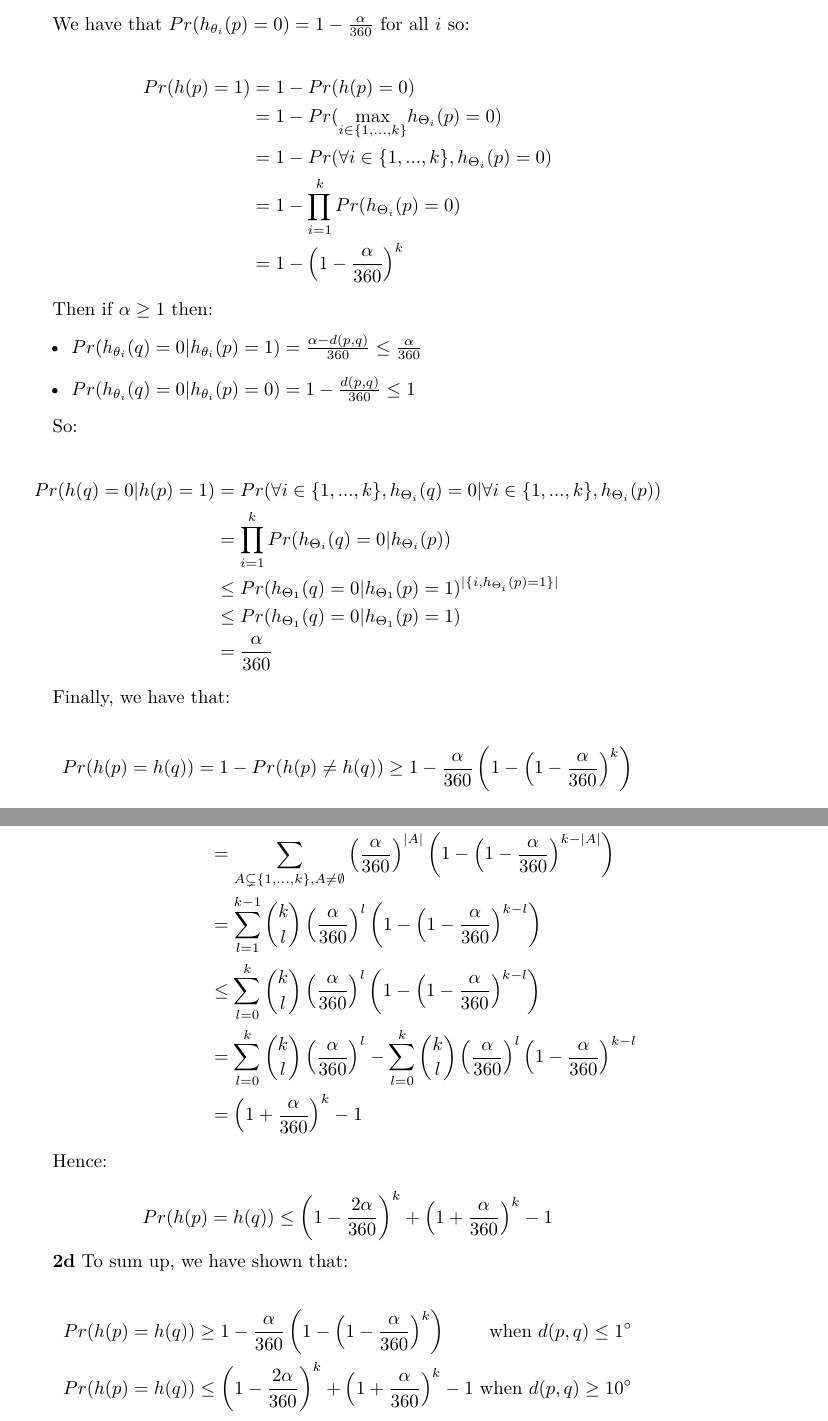
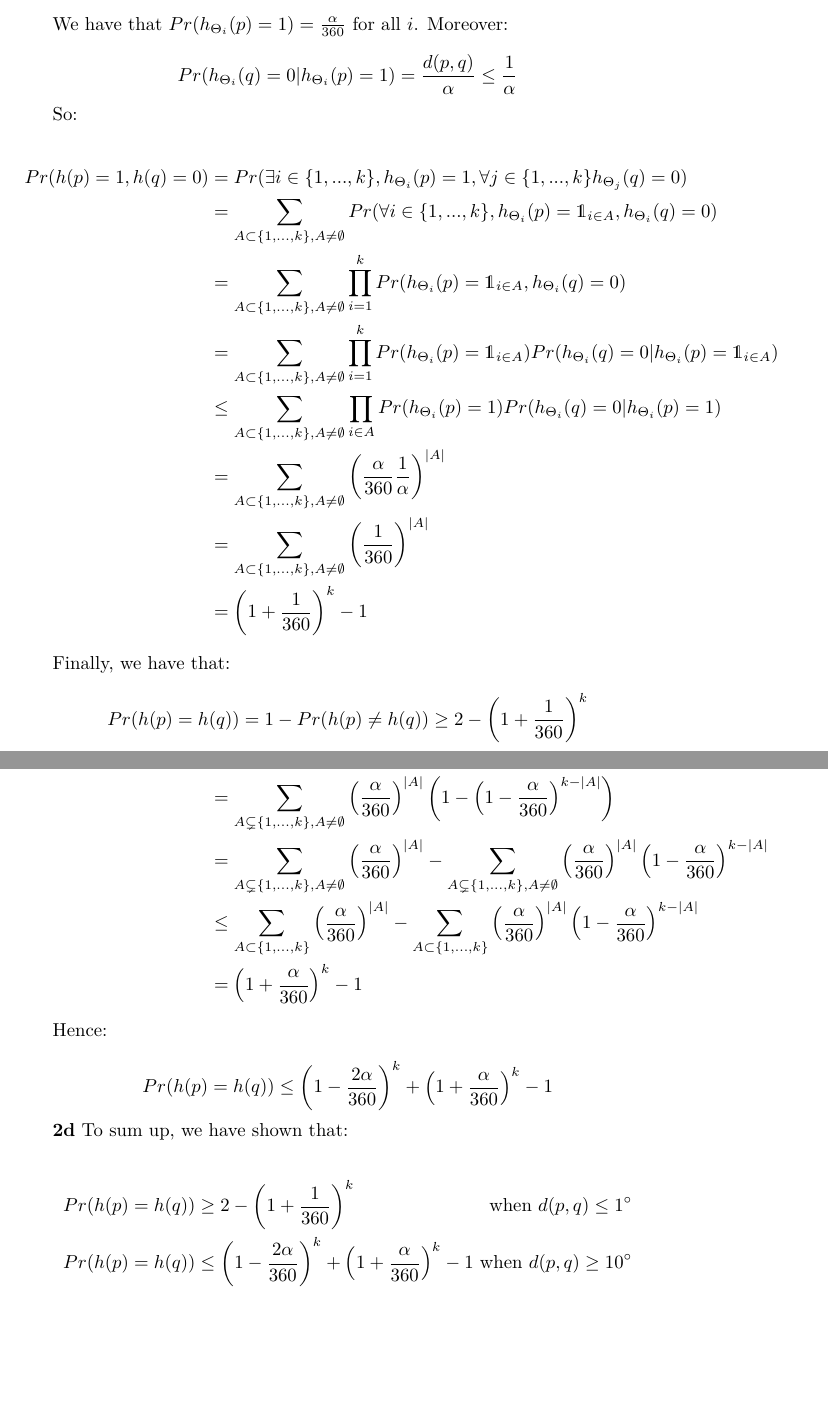
Before and after one commit to clercrobin/hw2, a LaTeX document (latex.tex): two parts of pages 2 and 3 of 4, joined at a grey line, cut so that both start at the same text, the shorter picture padded with empty space. Compiled offline with pdfLaTeX.

Commit message:
Fix two errors

```diff
--- a/latex.tex
+++ b/latex.tex
@@ -71,35 +70,28 @@ Pr(h(p) \neq h(q)) & = Pr(\{h(p) = 1, h(q) = 0\} \cup \{h(p) = 0, h(q) = 1\}) \\
 \end{alignat*}
 
-We have that $Pr(h_{\theta_i}(p) = 0) = 1 - \frac{\alpha}{360}$ for all $i$ so:
+We have that $Pr(h_{\Theta_i}(p) = 1) = \frac{\alpha}{360}$ for all $i$. Moreover:
 
-\begin{alignat*}{2}
-Pr(h(p) = 1) & = 1 - Pr(h(p) = 0) \\
-& = 1 - Pr(\underset{i \in \{1, ..., k\}}{\max}{h_{\Theta_i}(p)} = 0) \\
-& = 1 - Pr(\forall i \in \{1, ..., k\}, h_{\Theta_i}(p) = 0) \\
-& = 1 - \prod_{i=1}^k{Pr(h_{\Theta_i}(p) = 0)} \\
-& = 1 - \left(1 - \frac{\alpha}{360}\right)^k
-\end{alignat*}
-
-Then if $\alpha \geq 1$ then:
-\begin{itemize}
-\item $Pr(h_{\theta_i}(q) = 0 | h_{\theta_i}(p) = 1) = \frac{\alpha - d(p, q)}{360} \leq \frac{\alpha}{360}$
-\item $Pr(h_{\theta_i}(q) = 0 | h_{\theta_i}(p) = 0) = 1 - \frac{d(p, q)}{360} \leq 1$
-\end{itemize}
+$$
+Pr(h_{\Theta_i}(q) = 0 | h_{\Theta_i}(p) = 1) = \frac{d(p, q)}{\alpha} \leq \frac{1}{\alpha}
+$$
 
 So:
 
 \begin{alignat*}{2}
-Pr(h(q) = 0 | h(p) = 1) & = Pr(\forall i \in \{1, ..., k\}, h_{\Theta_i}(q) = 0 | \forall i \in \{1, ..., k\}, h_{\Theta_i}(p)) \\
-& = \prod_{i=1}^k{Pr(h_{\Theta_i}(q) = 0 | h_{\Theta_i}(p))} \\
-& \leq Pr(h_{\Theta_1}(q) = 0 | h_{\Theta_1}(p) = 1)^{|\{i, h_{\Theta_i}(p) = 1\}|} \\
-& \leq Pr(h_{\Theta_1}(q) = 0 | h_{\Theta_1}(p) = 1) \\
-& = \frac{\alpha}{360}
+Pr(h(p) = 1, h(q) = 0) & = Pr(\exists i \in \{1, ..., k\}, h_{\Theta_i}(p) = 1, \forall j \in \{1, ..., k\} h_{\Theta_j}(q) = 0) \\
+& = \sum_{A \subset \{1, ..., k\}, A \neq \emptyset}{Pr(\forall i \in \{1, ..., k\}, h_{\Theta_i}(p) = \mathds{1}_{i \in A}, h_{\Theta_i}(q) = 0)} \\
+& = \sum_{A \subset \{1, ..., k\}, A \neq \emptyset}{\prod_{i = 1}^k{Pr(h_{\Theta_i}(p) = \mathds{1}_{i \in A}, h_{\Theta_i}(q) = 0)}} \\
+& = \sum_{A \subset \{1, ..., k\}, A \neq \emptyset}{\prod_{i = 1}^k{Pr(h_{\Theta_i}(p) = \mathds{1}_{i \in A})Pr(h_{\Theta_i}(q) = 0 | h_{\Theta_i}(p) = \mathds{1}_{i \in A})}} \\
+& \leq \sum_{A \subset \{1, ..., k\}, A \neq \emptyset}{\prod_{i \in A}{Pr(h_{\Theta_i}(p) = 1)Pr(h_{\Theta_i}(q) = 0 | h_{\Theta_i}(p) = 1)}} \\
+& = \sum_{A \subset \{1, ..., k\}, A \neq \emptyset}{\left(\frac{\alpha}{360}\frac{1}{\alpha}\right)^{|A|}} \\
+& = \sum_{A \subset \{1, ..., k\}, A \neq \emptyset}{\left(\frac{1}{360}\right)^{|A|}} \\
+& = \left(1 + \frac{1}{360}\right)^k - 1
 \end{alignat*}
 
 Finally, we have that:
 
 $$
-Pr(h(p) = h(q)) = 1 - Pr(h(p) \neq h(q)) \geq 1 - \frac{\alpha}{360}\left(1 - \left(1 - \frac{\alpha}{360}\right)^k\right)
+Pr(h(p) = h(q)) = 1 - Pr(h(p) \neq h(q)) \geq 2 - \left(1 + \frac{1}{360}\right)^k
 $$
 
 \textbf{2c} Now let us find an upper bound on $Pr(h(p) = h(q))$ when $d(p, q) \geq 10\degree$.
@@ -130,13 +122,12 @@ Let us remark that $Pr(h_{\Theta_i}(p) = 1, h_{\Theta_i}(q) = 1)) = 0$ when $\al
 
 \begin{alignat*}{2}
 Pr(h(p) = 1, h(q) = 1) & = Pr(\exists i \neq j \in \{1, ..., k\}, h_{\Theta_i}(p) = 1, h_{\Theta_j}(q) = 1) \\
-& = \sum_{A \subsetneq \{1, ..., k\}, A \neq \emptyset}{Pr(\forall i \in A, h_{\Theta_i}(p) = 1, \exists j \not \in A, h_{\Theta_j}(q) = 1)} \\
+& \leq \sum_{A \subsetneq \{1, ..., k\}, A \neq \emptyset}{Pr(\forall i \in A, h_{\Theta_i}(p) = 1, \exists j \not \in A, h_{\Theta_j}(q) = 1)} \\
 & = \sum_{A \subsetneq \{1, ..., k\}, A \neq \emptyset}{Pr(\forall i \in A, h_{\Theta_i}(p) = 1)Pr(\exists j \not \in A, h_{\Theta_j}(q) = 1)} \\
 & = \sum_{A \subsetneq \{1, ..., k\}, A \neq \emptyset}{\left(\frac{\alpha}{360}\right)^{|A|}(1 - Pr(\forall j \not \in A, h_{\Theta_j}(q) = 0))} \\
 & = \sum_{A \subsetneq \{1, ..., k\}, A \neq \emptyset}{\left(\frac{\alpha}{360}\right)^{|A|}\left(1 - \left(1 - \frac{\alpha}{360}\right)^{k-|A|}\right)} \\
-& = \sum_{l = 1}^{k-1}{{k \choose l}\left(\frac{\alpha}{360}\right)^{l}\left(1 - \left(1 - \frac{\alpha}{360}\right)^{k-l}\right)} \\
-& \leq \sum_{l = 0}^{k}{{k \choose l}\left(\frac{\alpha}{360}\right)^{l}\left(1 - \left(1 - \frac{\alpha}{360}\right)^{k-l}\right)} \\
-& = \sum_{l = 0}^{k}{{k \choose l}\left(\frac{\alpha}{360}\right)^{l}} - \sum_{l = 0}^{k}{{k \choose l}\left(\frac{\alpha}{360}\right)^{l}\left(1 - \frac{\alpha}{360}\right)^{k-l}} \\
+& = \sum_{A \subsetneq \{1, ..., k\}, A \neq \emptyset}{\left(\frac{\alpha}{360}\right)^{|A|}} - \sum_{A \subsetneq \{1, ..., k\}, A \neq \emptyset}{\left(\frac{\alpha}{360}\right)^{|A|}\left(1 - \frac{\alpha}{360}\right)^{k-|A|}} \\
+& \leq \sum_{A \subset \{1, ..., k\}}{\left(\frac{\alpha}{360}\right)^{|A|}} - \sum_{A \subset \{1, ..., k\}}{\left(\frac{\alpha}{360}\right)^{|A|}\left(1 - \frac{\alpha}{360}\right)^{k-|A|}} \\
 & = \left(1 + \frac{\alpha}{360}\right)^{k} - 1
 \end{alignat*}
 
@@ -148,7 +139,7 @@ $$
 \textbf{2d} To sum up, we have shown that:
 
 \begin{alignat*}{3}
-Pr(h(p) = h(q)) & \geq 1 - \frac{\alpha}{360}\left(1 - \left(1 - \frac{\alpha}{360}\right)^k\right) & \text{ when } d(p, q) \leq 1\degree \\
+Pr(h(p) = h(q)) & \geq 2 - \left(1 + \frac{1}{360}\right)^k & \text{ when } d(p, q) \leq 1\degree \\
 Pr(h(p) = h(q)) & \leq \left(1 - \frac{2\alpha}{360}\right)^k + \left(1 + \frac{\alpha}{360}\right)^{k} -  1 & \text{ when } d(p, q) \geq 10\degree \\
 \end{alignat*}
 
```
Also changed, not shown: latex.tex (9 more changed lines).
